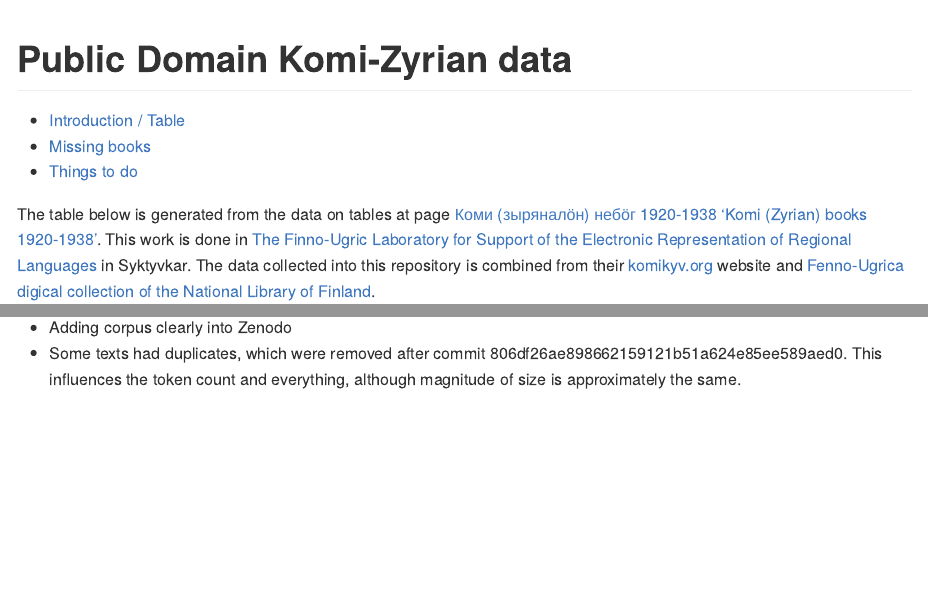
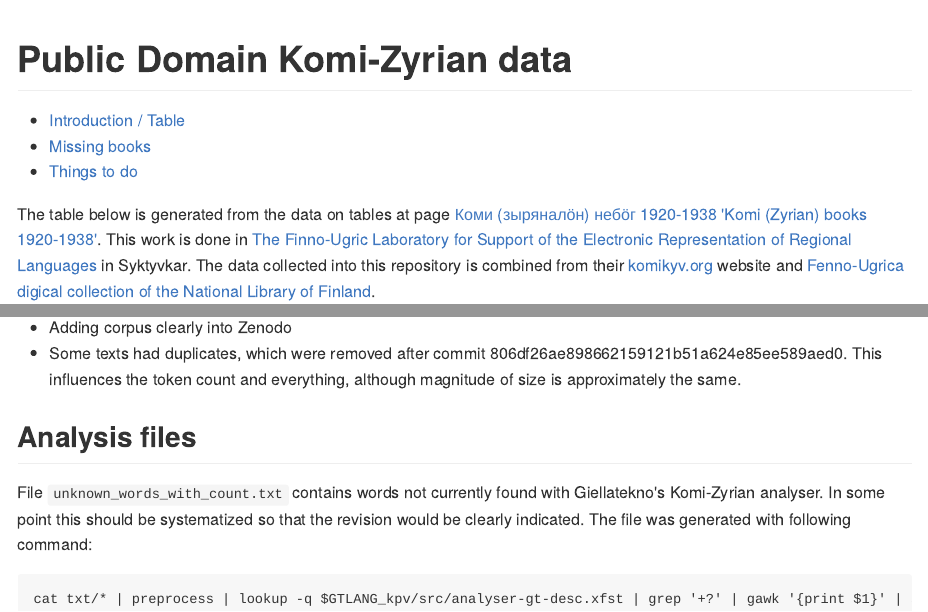
Before and after one commit to langdoc/kpv-lit, an R Markdown document (README.Rmd): the page in a window 1100 px wide, from its top, and a second part further down, joined at a grey line. The pictures show the output file README.md that the author committed with the source, drawn offline in the style of GitHub.

Commit message:
updating the readme a bit

```diff
--- a/README.Rmd
+++ b/README.Rmd
@@ -130,6 +130,12 @@ fu_data %>%
 
 - Adding corpus clearly into Zenodo
 - Some texts had duplicates, which were removed after commit 806df26ae898662159121b51a624e85ee589aed0. This influences the token count and everything, although magnitude of size is approximately the same.
+
+## Analysis files
+
+File `unknown_words_with_count.txt` contains words not currently found with Giellatekno's Komi-Zyrian analyser. In some point this should be systematized so that the revision would be clearly indicated. The file was generated with following command:
+
+    cat txt/* | preprocess | lookup -q $GTLANG_kpv/src/analyser-gt-desc.xfst | grep '+?' | gawk '{print $1}' | sort| uniq -c | sort -rnb > unknown_words_with_count.txt
 
 <!--
 
```
Also changed, not shown: README.md.
